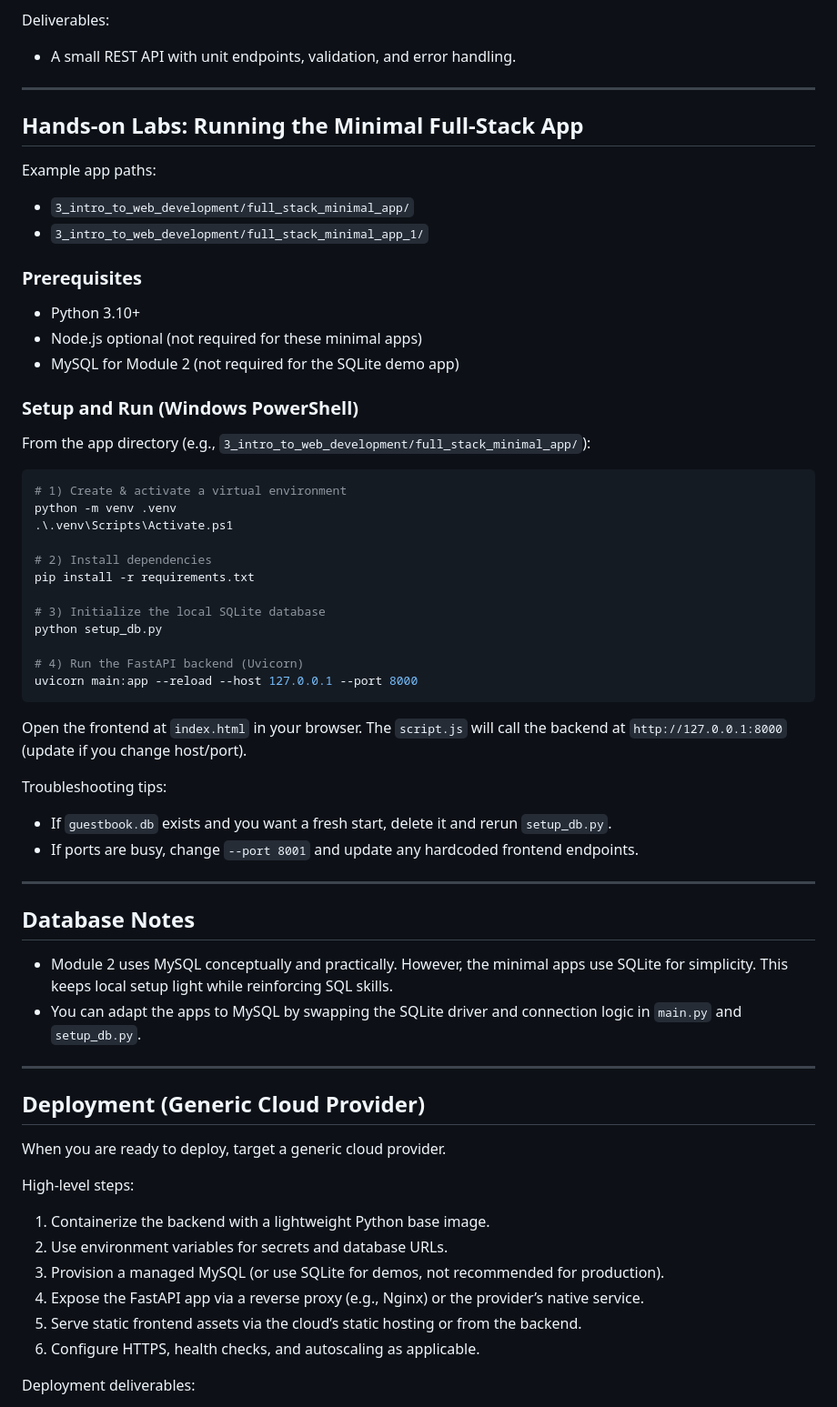
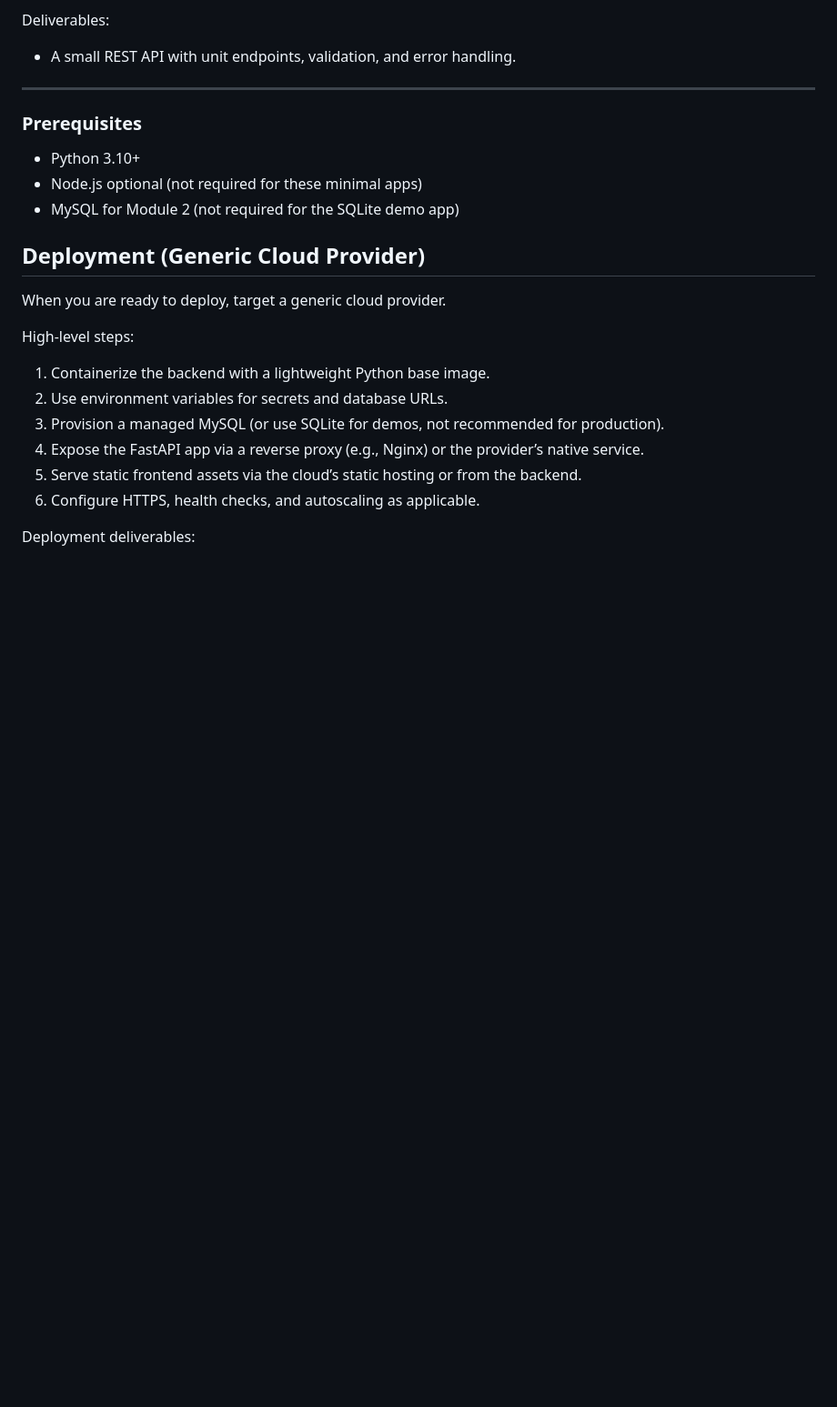
Before and after one commit to FS-G/Full-Stack-Development, a Markdown page: README.md, the part around one of its changes. Shown at 91% size. Drawn GitHub-style; blank space fills up the shorter version.

````diff
--- a/README.md
+++ b/README.md
@@ -101,47 +101,12 @@ Deliverables:
 
 ---
 
-## Hands-on Labs: Running the Minimal Full-Stack App
-Example app paths:
-- `3_intro_to_web_development/full_stack_minimal_app/`
-- `3_intro_to_web_development/full_stack_minimal_app_1/`
 
 ### Prerequisites
 - Python 3.10+
 - Node.js optional (not required for these minimal apps)
 - MySQL for Module 2 (not required for the SQLite demo app)
 
-### Setup and Run (Windows PowerShell)
-From the app directory (e.g., `3_intro_to_web_development/full_stack_minimal_app/`):
-
-```bash
-# 1) Create & activate a virtual environment
-python -m venv .venv
-.\.venv\Scripts\Activate.ps1
-
-# 2) Install dependencies
-pip install -r requirements.txt
-
-# 3) Initialize the local SQLite database
-python setup_db.py
-
-# 4) Run the FastAPI backend (Uvicorn)
-uvicorn main:app --reload --host 127.0.0.1 --port 8000
-```
-
-Open the frontend at `index.html` in your browser. The `script.js` will call the backend at `http://127.0.0.1:8000` (update if you change host/port).
-
-Troubleshooting tips:
-- If `guestbook.db` exists and you want a fresh start, delete it and rerun `setup_db.py`.
-- If ports are busy, change `--port 8001` and update any hardcoded frontend endpoints.
-
----
-
-## Database Notes
-- Module 2 uses MySQL conceptually and practically. However, the minimal apps use SQLite for simplicity. This keeps local setup light while reinforcing SQL skills.
-- You can adapt the apps to MySQL by swapping the SQLite driver and connection logic in `main.py` and `setup_db.py`.
-
----
 
 ## Deployment (Generic Cloud Provider)
 When you are ready to deploy, target a generic cloud provider.
````
Also changed, not shown: other parts of README.md (+0 -24 lines).
